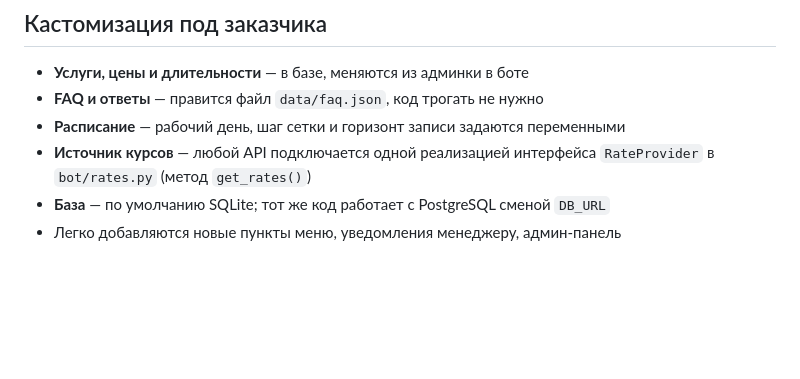
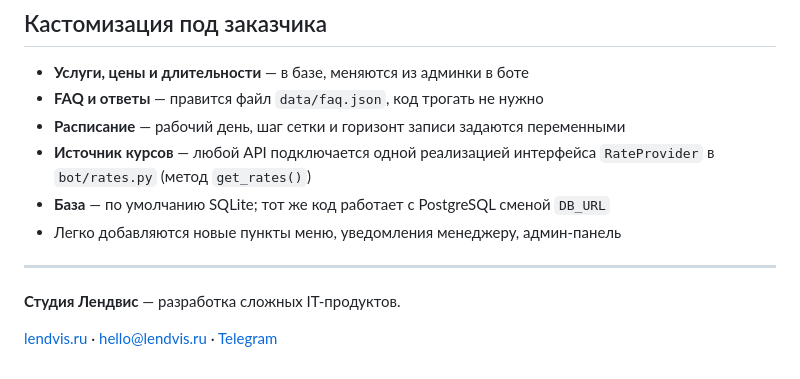
Before and after one commit to Olegg000/python-faq-bot, a Markdown page: README.md, the part around the change. GitHub-like rendering; blank space fills up the shorter version.

Commit message:
Контакты студии: почта hello@lendvis.ru, ссылка на lendvis.ru
В подписи стоял домен landvis.ru — опечатка в одну букву, и он
зарегистрирован посторонними: ссылка вела читателя на чужой сайт.

```diff
--- a/README.md
+++ b/README.md
@@ -157,3 +157,9 @@ SQLite в памяти. Отдельно закрыты неприятные с
   `RateProvider` в `bot/rates.py` (метод `get_rates()`)
 - **База** — по умолчанию SQLite; тот же код работает с PostgreSQL сменой `DB_URL`
 - Легко добавляются новые пункты меню, уведомления менеджеру, админ-панель
+
+---
+
+**Студия Лендвис** — разработка сложных IT-продуктов.
+
+[lendvis.ru](https://lendvis.ru) · [hello@lendvis.ru](mailto:hello@lendvis.ru) · [Telegram](https://t.me/lendvis)
```
